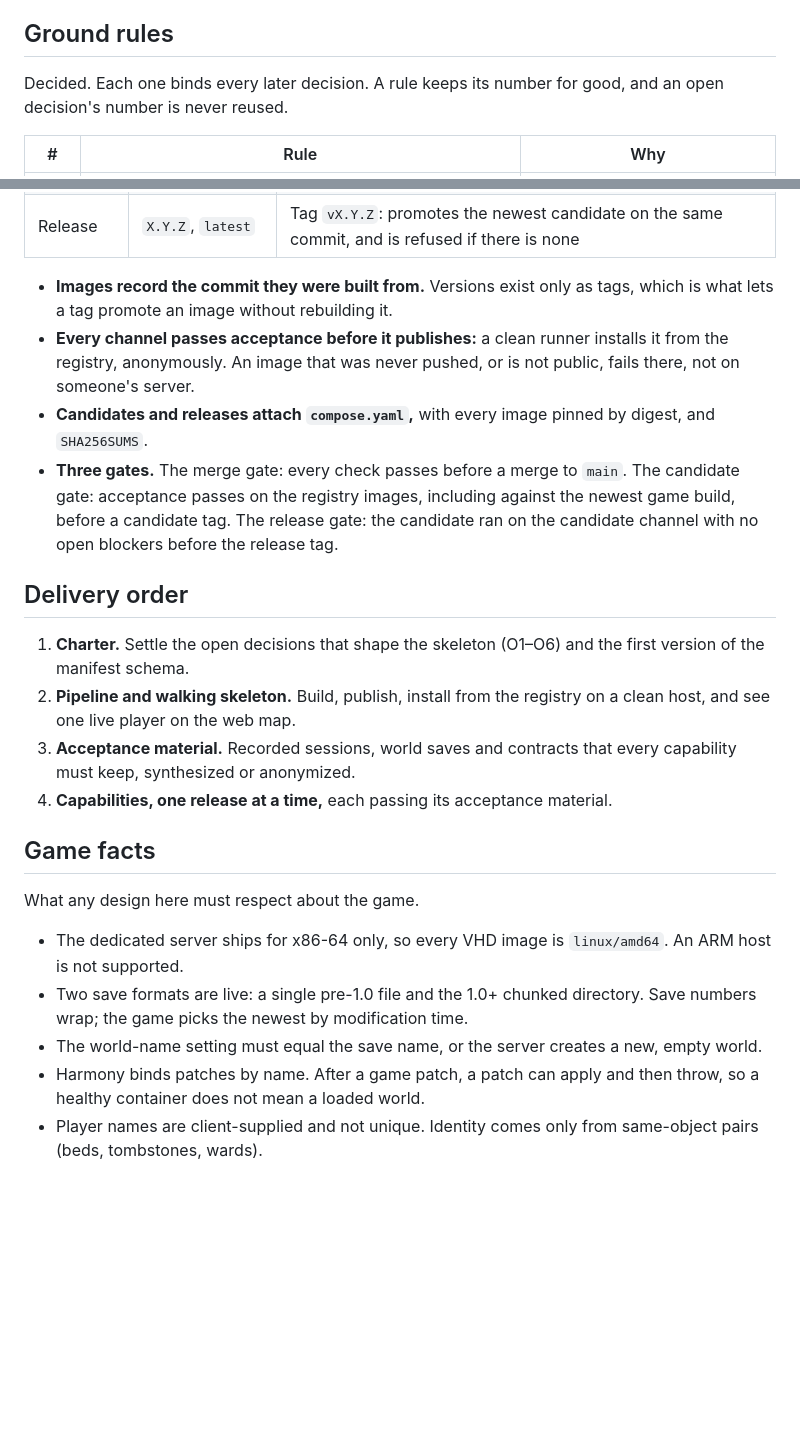
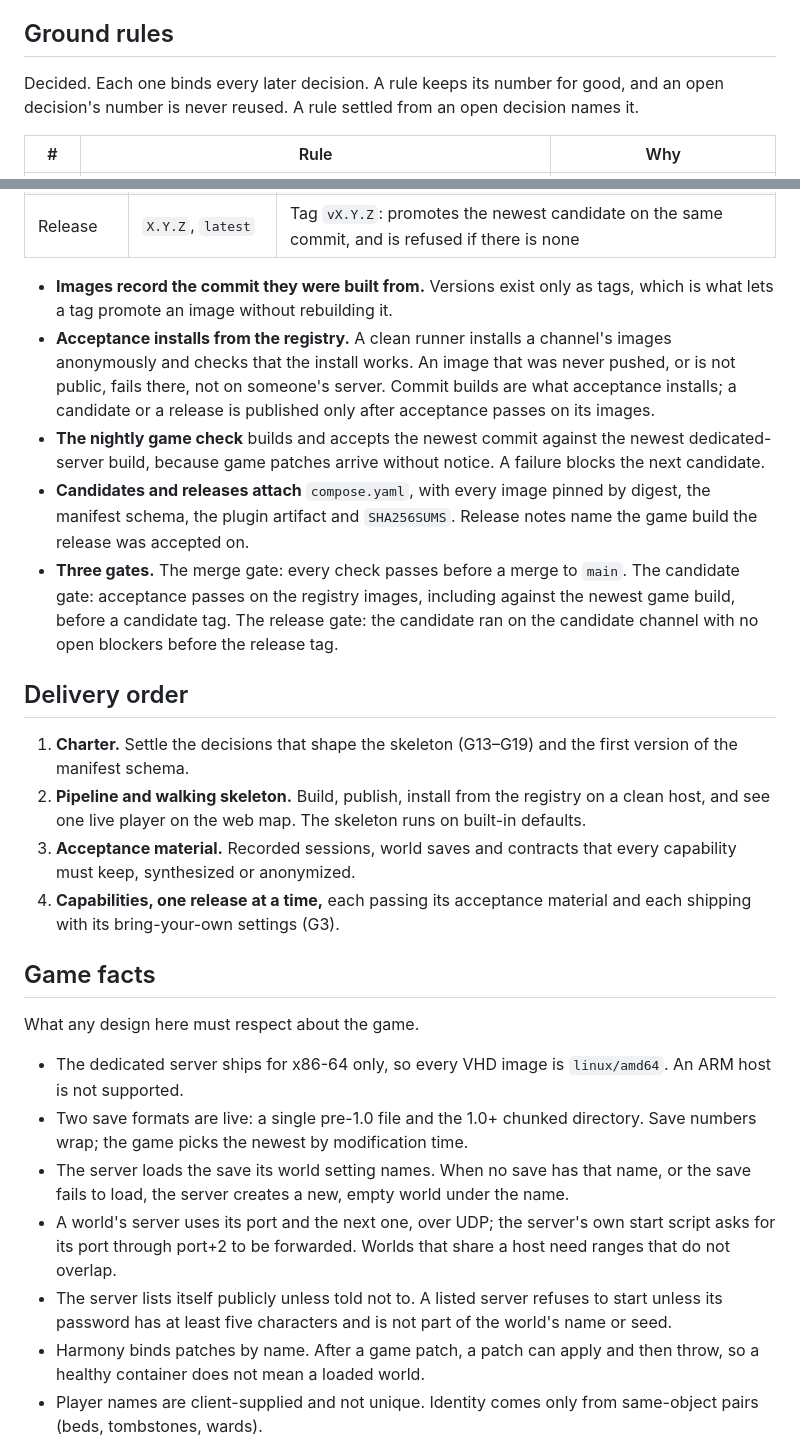
Before and after one commit to valhallowed/valhallowed, a Markdown page: docs/architecture.md, 2 parts joined by grey strips. Rendered like a GitHub page; blank space fills up the shorter version.

```diff
--- a/docs/architecture.md
+++ b/docs/architecture.md
@@ -17,7 +17,8 @@ Intel or AMD processor.
 ## Ground rules
 
 Decided. Each one binds every later decision. A rule keeps its number for
-good, and an open decision's number is never reused.
+good, and an open decision's number is never reused. A rule settled from an
+open decision names it.
 
 | # | Rule | Why |
 |---|---|---|
@@ -180,11 +211,17 @@ Follows from G4 and G12.
 
 - **Images record the commit they were built from.** Versions exist only as
   tags, which is what lets a tag promote an image without rebuilding it.
-- **Every channel passes acceptance before it publishes:** a clean runner
-  installs it from the registry, anonymously. An image that was never pushed,
-  or is not public, fails there, not on someone's server.
-- **Candidates and releases attach `compose.yaml`,** with every image pinned by
-  digest, and `SHA256SUMS`.
+- **Acceptance installs from the registry.** A clean runner installs a
+  channel's images anonymously and checks that the install works. An image
+  that was never pushed, or is not public, fails there, not on someone's
+  server. Commit builds are what acceptance installs; a candidate or a release
+  is published only after acceptance passes on its images.
+- **The nightly game check** builds and accepts the newest commit against the
+  newest dedicated-server build, because game patches arrive without notice.
+  A failure blocks the next candidate.
+- **Candidates and releases attach** `compose.yaml`, with every image pinned by
+  digest, the manifest schema, the plugin artifact and `SHA256SUMS`. Release
+  notes name the game build the release was accepted on.
 - **Three gates.** The merge gate: every check passes before a merge to
   `main`. The candidate gate: acceptance passes on the registry images,
   including against the newest game build, before a candidate tag. The release
@@ -193,14 +230,15 @@ Follows from G4 and G12.
 
 ## Delivery order
 
-1. **Charter.** Settle the open decisions that shape the skeleton (O1–O6) and
-   the first version of the manifest schema.
+1. **Charter.** Settle the decisions that shape the skeleton (G13–G19) and the
+   first version of the manifest schema.
 2. **Pipeline and walking skeleton.** Build, publish, install from the registry
-   on a clean host, and see one live player on the web map.
+   on a clean host, and see one live player on the web map. The skeleton runs
+   on built-in defaults.
 3. **Acceptance material.** Recorded sessions, world saves and contracts that
    every capability must keep, synthesized or anonymized.
 4. **Capabilities, one release at a time,** each passing its acceptance
-   material.
+   material and each shipping with its bring-your-own settings (G3).
 
 ## Game facts
 
@@ -210,8 +248,15 @@ What any design here must respect about the game.
   `linux/amd64`. An ARM host is not supported.
 - Two save formats are live: a single pre-1.0 file and the 1.0+ chunked
   directory. Save numbers wrap; the game picks the newest by modification time.
-- The world-name setting must equal the save name, or the server creates a new,
-  empty world.
+- The server loads the save its world setting names. When no save has that
+  name, or the save fails to load, the server creates a new, empty world under
+  the name.
+- A world's server uses its port and the next one, over UDP; the server's own
+  start script asks for its port through port+2 to be forwarded. Worlds that
+  share a host need ranges that do not overlap.
+- The server lists itself publicly unless told not to. A listed server refuses
+  to start unless its password has at least five characters and is not part of
+  the world's name or seed.
 - Harmony binds patches by name. After a game patch, a patch can apply and then
   throw, so a healthy container does not mean a loaded world.
 - Player names are client-supplied and not unique. Identity comes only from
```
Also changed, not shown: other parts of docs/architecture.md (+50 -24 lines), docs/glossary.md (+58 -20 lines).
